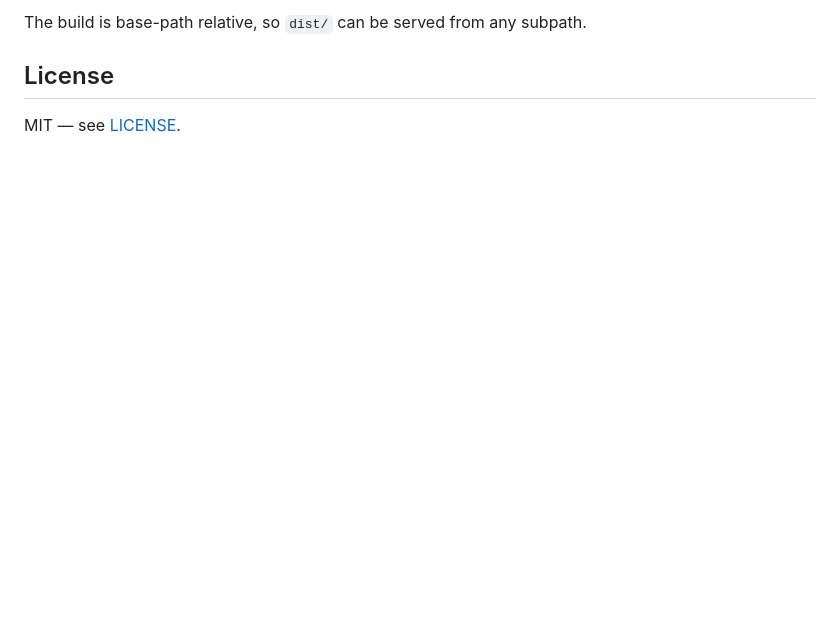
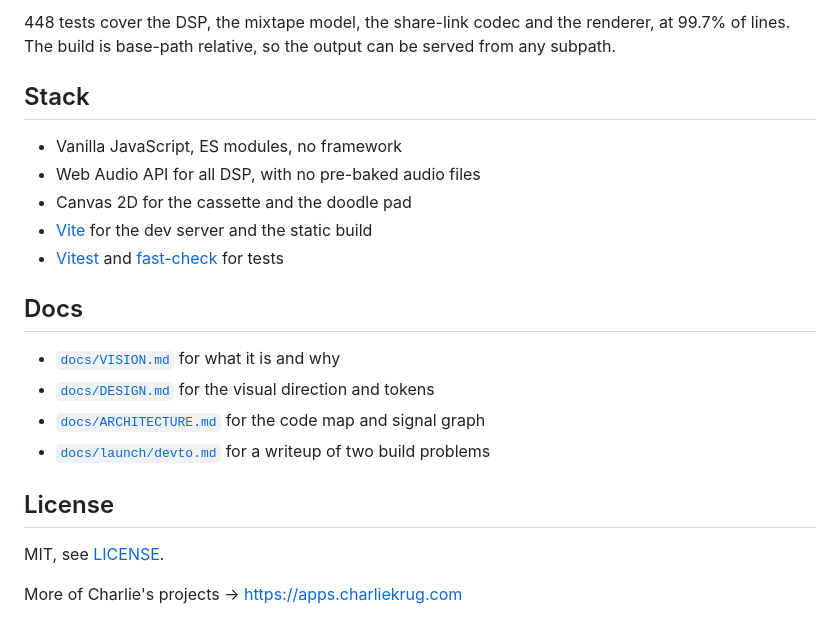
Before and after one commit to ctkrug/side-b, a Markdown page: README.md, the part around one of its changes. GitHub-like rendering; blank space fills up the shorter version.

````diff
--- a/README.md
+++ b/README.md
@@ -80,7 +65,26 @@ npm run build    # static production build into dist/
 ```
 
-The build is base-path relative, so `dist/` can be served from any subpath.
+448 tests cover the DSP, the mixtape model, the share-link codec and the renderer, at
+99.7% of lines. The build is base-path relative, so the output can be served from any
+subpath.
+
+## Stack
+
+- Vanilla JavaScript, ES modules, no framework
+- Web Audio API for all DSP, with no pre-baked audio files
+- Canvas 2D for the cassette and the doodle pad
+- [Vite](https://vitejs.dev/) for the dev server and the static build
+- [Vitest](https://vitest.dev/) and [fast-check](https://fast-check.dev/) for tests
+
+## Docs
+
+- [`docs/VISION.md`](docs/VISION.md) for what it is and why
+- [`docs/DESIGN.md`](docs/DESIGN.md) for the visual direction and tokens
+- [`docs/ARCHITECTURE.md`](docs/ARCHITECTURE.md) for the code map and signal graph
+- [`docs/launch/devto.md`](docs/launch/devto.md) for a writeup of two build problems
 
 ## License
 
-MIT — see [LICENSE](LICENSE).
+MIT, see [LICENSE](LICENSE).
+
+More of Charlie's projects → https://apps.charliekrug.com
````
Also changed, not shown: other parts of README.md (+44 -59 lines).
